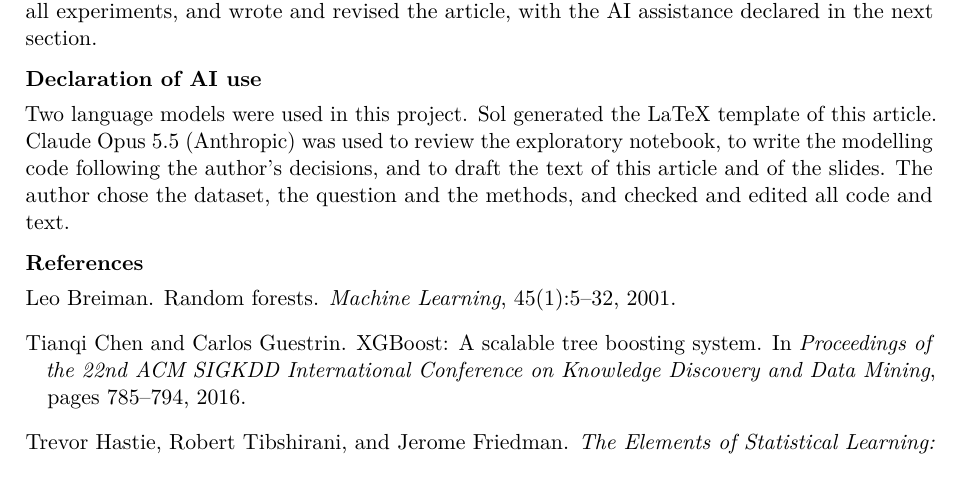
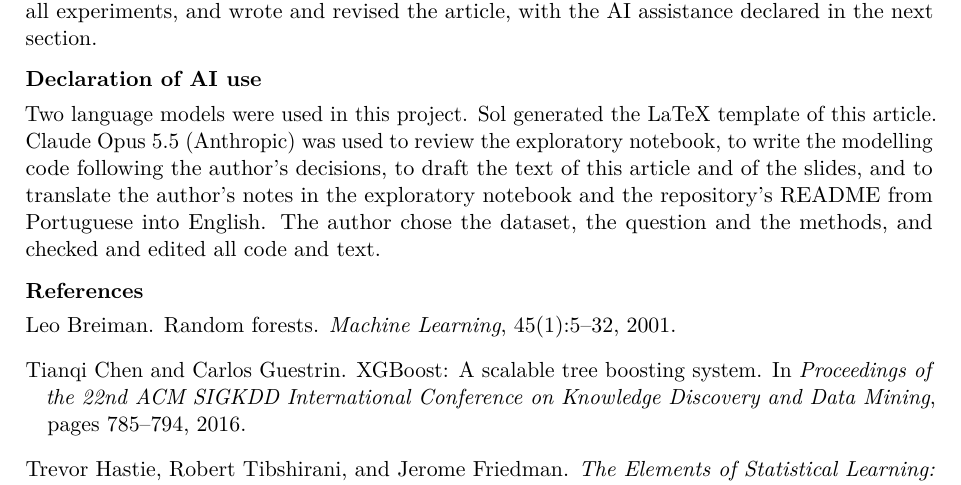
Before and after one commit to LeoDiasTrindade/good-and-bad-payers, a LaTeX paper (docs/paper/main.tex, which reads docs/paper/sections/ai-use.tex): part of page 8 of 8, cut so that both start at the same text. Compiled offline with pdfLaTeX.

Commit message:
docs: traduz README e notas da EDA para inglês e atualiza links do repositório
O repositório foi renomeado para good-and-bad-payers: atualiza o badge do
Colab no README e, no notebook de EDA, os badges e a célula de setup do Colab
(git clone e %cd). A declaração de uso de IA do artigo passa a citar a
tradução, e o PDF do artigo foi recompilado.

Co-Authored-By: Claude Opus 5.5 <noreply@anthropic.com>

```diff
--- a/docs/paper/sections/ai-use.tex
+++ b/docs/paper/sections/ai-use.tex
@@ -2,6 +2,8 @@
 Two language models were used in this project. Sol generated the LaTeX
 template of this article. Claude Opus 5.5 (Anthropic) was used to review the
 exploratory notebook, to write the modelling code following the author's
-decisions, and to draft the text of this article and of the slides. The
+decisions, to draft the text of this article and of the slides, and to
+translate the author's notes in the exploratory notebook and the repository's
+README from Portuguese into English. The
 author chose the dataset, the question and the methods, and checked and
 edited all code and text.
```
Also changed, not shown: README.md, docs/paper/main.pdf, 1 other file.
